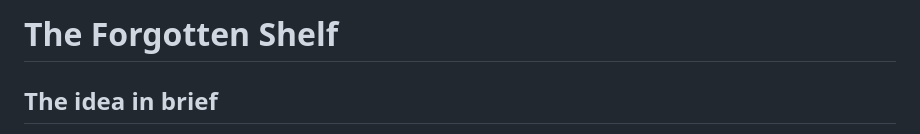
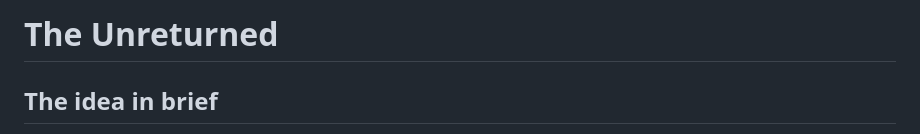
Before and after one commit to fttmmz/web-prog-, a Markdown page: README.md, the part around the change. Rendered like a GitHub page.

```diff
--- a/README.md
+++ b/README.md
@@ -1,4 +1,4 @@
-# The Forgotten Shelf&#32;
+# The Unreturned&#32;
 
 ## The idea in brief
 
```
